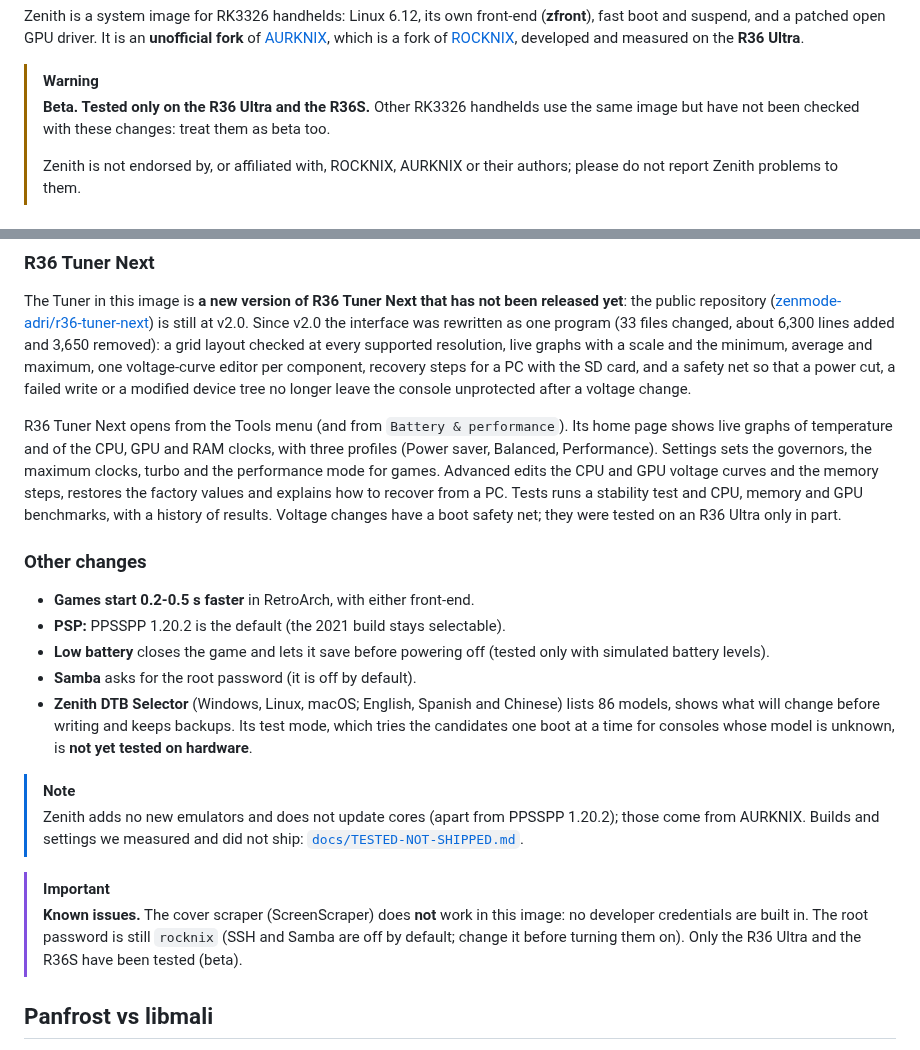
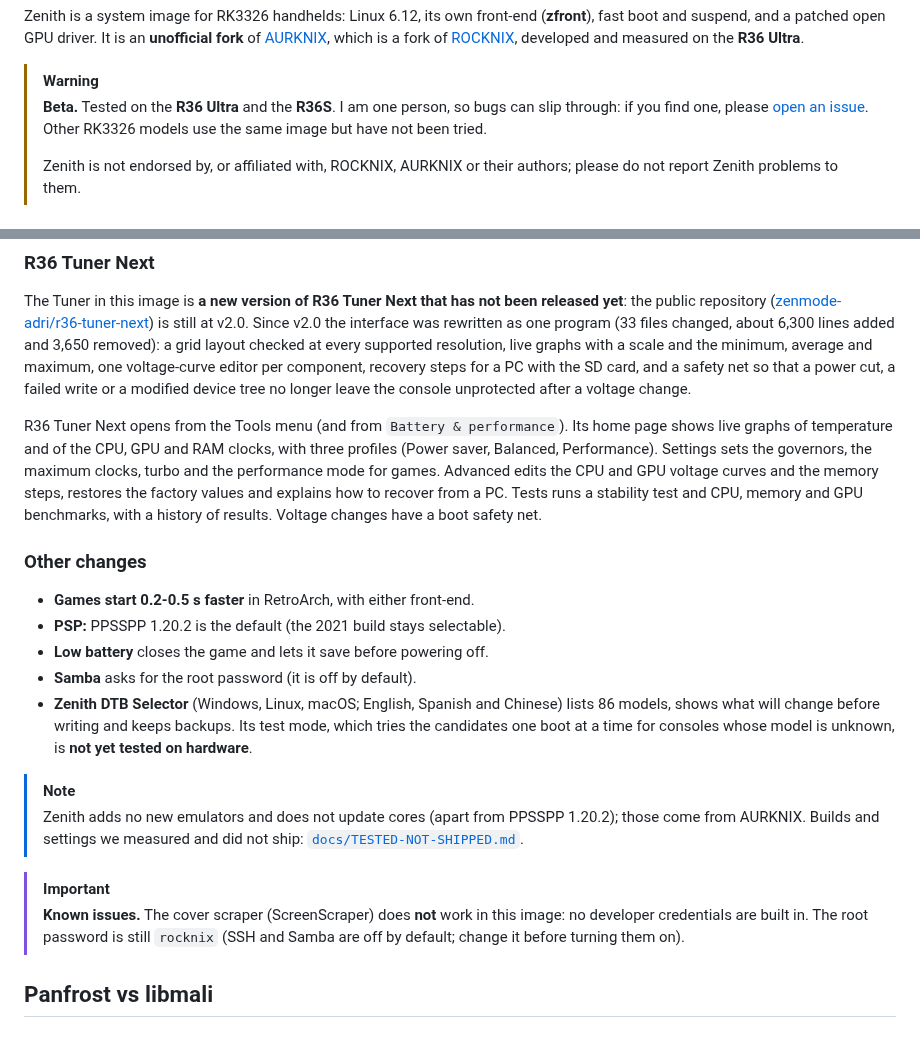
Before and after one commit to zenmode-adri/Zenith, a Markdown page: README.md, 2 parts joined by grey strips. Drawn GitHub-style.

Commit message:
Docs: one clear beta notice (one maintainer, please report bugs); drop the scattered hedges

```diff
--- a/README.md
+++ b/README.md
@@ -30,8 +30,8 @@ patched open GPU driver. It is an **unofficial fork** of [AURKNIX](https://githu
 which is a fork of [ROCKNIX](https://github.com/ROCKNIX), developed and measured on the **R36 Ultra**.
 
 > [!WARNING]
-> **Beta. Tested only on the R36 Ultra and the R36S.** Other RK3326 handhelds use the same image but have not been
-> checked with these changes: treat them as beta too.
+> **Beta.** Tested on the **R36 Ultra** and the **R36S**. I am one person, so bugs can slip through: if you find
+> one, please [open an issue](https://github.com/zenmode-adri/Zenith/issues). Other RK3326 models use the same image but have not been tried.
 >
 > Zenith is not endorsed by, or affiliated with, ROCKNIX, AURKNIX or their authors; please do not report Zenith
 > problems to them.
@@ -202,13 +202,12 @@ R36 Tuner Next opens from the Tools menu (and from `Battery & performance`). Its
 temperature and of the CPU, GPU and RAM clocks, with three profiles (Power saver, Balanced, Performance). Settings sets
 the governors, the maximum clocks, turbo and the performance mode for games. Advanced edits the CPU and GPU voltage
 curves and the memory steps, restores the factory values and explains how to recover from a PC. Tests runs a stability
-test and CPU, memory and GPU benchmarks, with a history of results. Voltage changes have a boot safety net; they were
-tested on an R36 Ultra only in part.
+test and CPU, memory and GPU benchmarks, with a history of results. Voltage changes have a boot safety net.
 
 ### Other changes
 - **Games start 0.2-0.5 s faster** in RetroArch, with either front-end.
 - **PSP:** PPSSPP 1.20.2 is the default (the 2021 build stays selectable).
-- **Low battery** closes the game and lets it save before powering off (tested only with simulated battery levels).
+- **Low battery** closes the game and lets it save before powering off.
 - **Samba** asks for the root password (it is off by default).
 - **Zenith DTB Selector** (Windows, Linux, macOS; English, Spanish and Chinese) lists 86 models, shows what will change
   before writing and keeps backups. Its test mode, which tries the candidates one boot at a time for consoles whose model
@@ -221,7 +220,6 @@ tested on an R36 Ultra only in part.
 > [!IMPORTANT]
 > **Known issues.** The cover scraper (ScreenScraper) does **not** work in this image: no developer credentials are built
 > in. The root password is still `rocknix` (SSH and Samba are off by default; change it before turning them on).
-> Only the R36 Ultra and the R36S have been tested (beta).
 
 ## Panfrost vs libmali
 
```
Also changed, not shown: .github/release-body.md (+3 -6 lines), CHANGELOG.md (+4 -8 lines).
